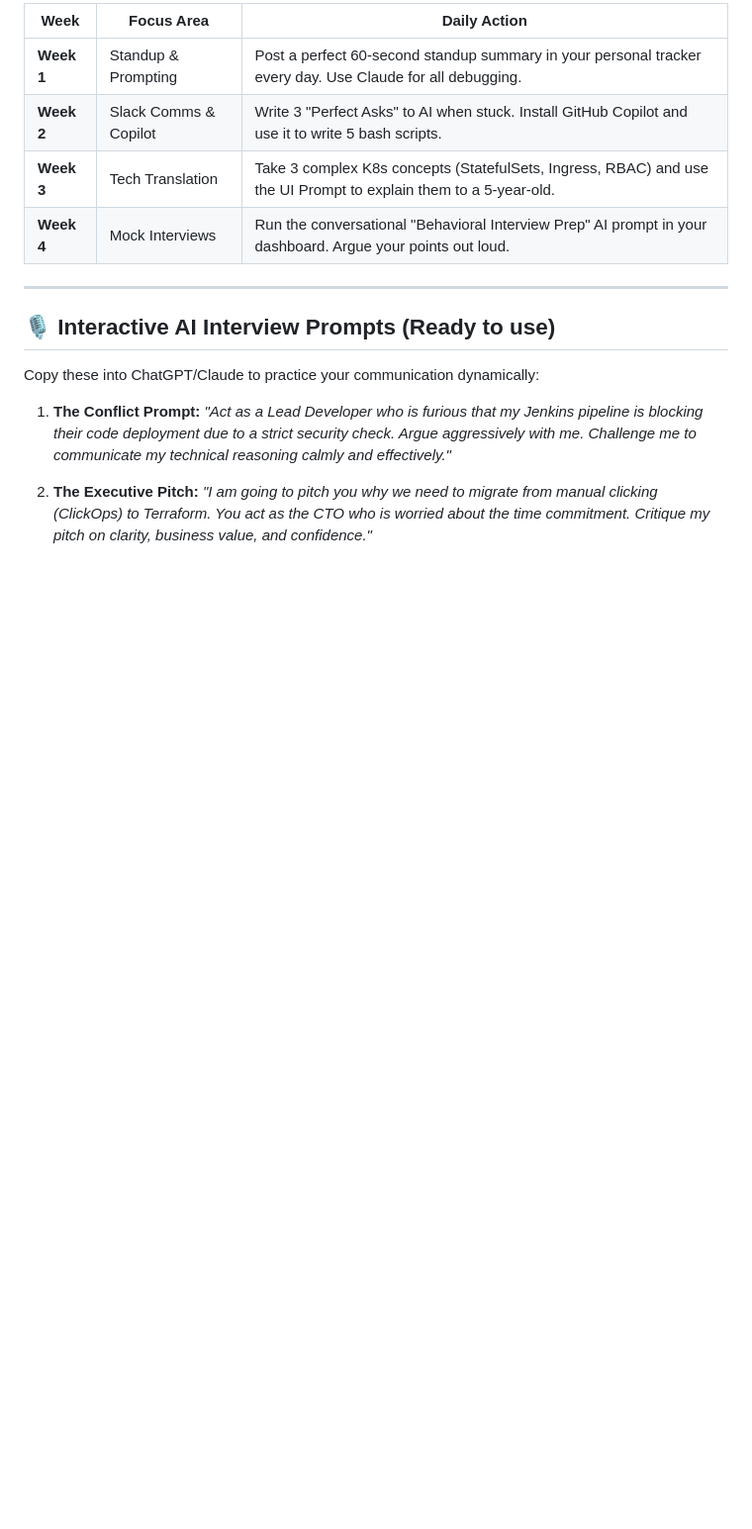
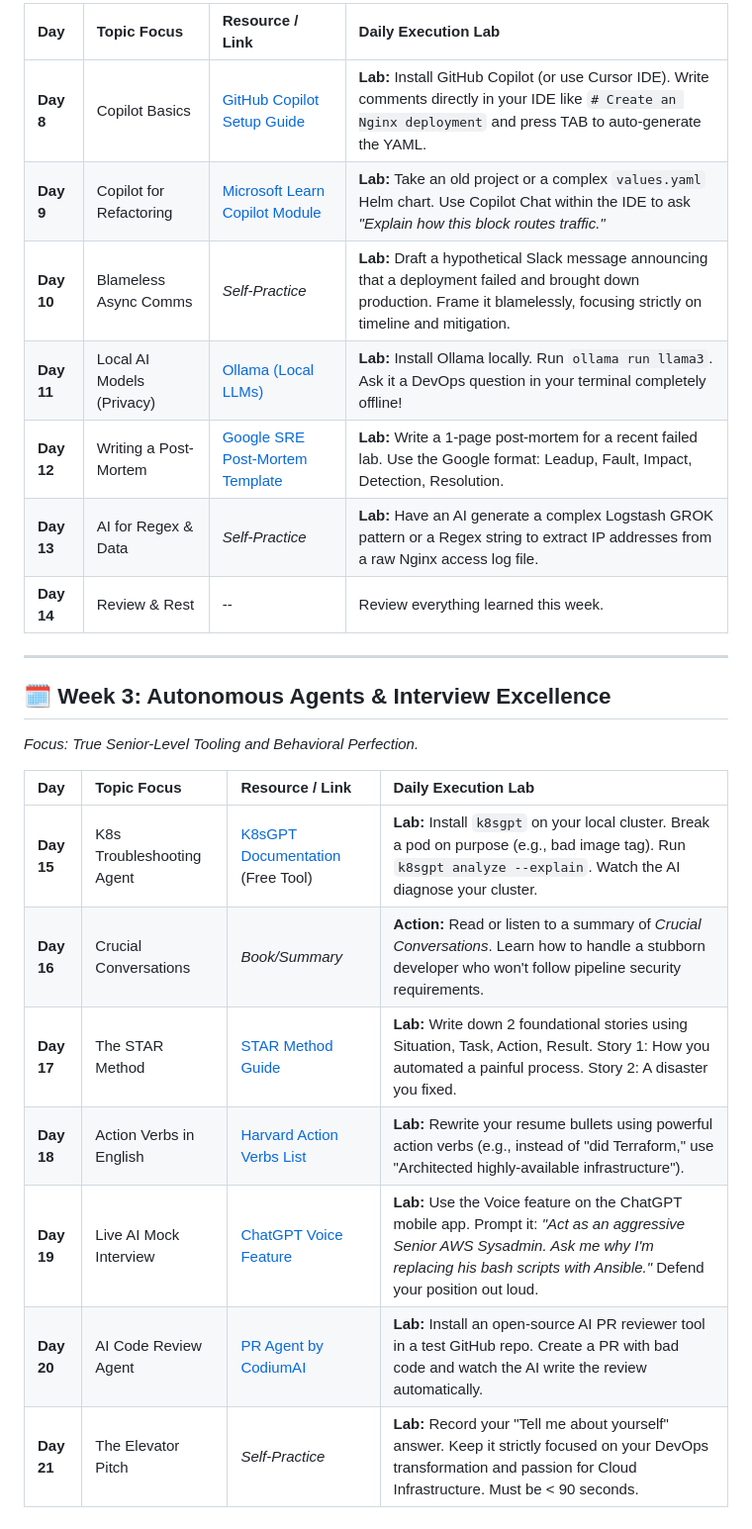
Before and after one commit to imranshs08/job, a Markdown page: 09-AI-Skills-Guide/02-Comm-and-AI-Upskill-Plan.md, the part around one of its changes. Shown at 99% size. Drawn GitHub-style; blank space fills up the shorter version.

```diff
--- a/09-AI-Skills-Guide/02-Comm-and-AI-Upskill-Plan.md
+++ b/09-AI-Skills-Guide/02-Comm-and-AI-Upskill-Plan.md
@@ -62,17 +39,26 @@ To build the muscle memory, dedicate **15 minutes a day** to this routine:
 
-| Week | Focus Area | Daily Action |
-|------|------------|--------------|
-| **Week 1** | Standup & Prompting | Post a perfect 60-second standup summary in your personal tracker every day. Use Claude for all debugging. |
-| **Week 2** | Slack Comms & Copilot | Write 3 "Perfect Asks" to AI when stuck. Install GitHub Copilot and use it to write 5 bash scripts. |
-| **Week 3** | Tech Translation | Take 3 complex K8s concepts (StatefulSets, Ingress, RBAC) and use the UI Prompt to explain them to a 5-year-old. |
-| **Week 4** | Mock Interviews | Run the conversational "Behavioral Interview Prep" AI prompt in your dashboard. Argue your points out loud. |
+| Day | Topic Focus | Resource / Link | Daily Execution Lab |
+|:---|:---|:---|:---|
+| **Day 8** | Copilot Basics | [GitHub Copilot Setup Guide](https://docs.github.com/en/copilot/getting-started-with-github-copilot) | **Lab:** Install GitHub Copilot (or use Cursor IDE). Write comments directly in your IDE like `# Create an Nginx deployment` and press TAB to auto-generate the YAML. |
+| **Day 9** | Copilot for Refactoring | [Microsoft Learn Copilot Module](https://learn.microsoft.com/en-us/training/paths/copilot/) | **Lab:** Take an old project or a complex `values.yaml` Helm chart. Use Copilot Chat within the IDE to ask *"Explain how this block routes traffic."* |
+| **Day 10** | Blameless Async Comms | *Self-Practice* | **Lab:** Draft a hypothetical Slack message announcing that a deployment failed and brought down production. Frame it blamelessly, focusing strictly on timeline and mitigation. |
+| **Day 11** | Local AI Models (Privacy) | [Ollama (Local LLMs)](https://ollama.com/) | **Lab:** Install Ollama locally. Run `ollama run llama3`. Ask it a DevOps question in your terminal completely offline! |
+| **Day 12** | Writing a Post-Mortem | [Google SRE Post-Mortem Template](https://sre.google/sre-book/postmortem-culture/) | **Lab:** Write a 1-page post-mortem for a recent failed lab. Use the Google format: Leadup, Fault, Impact, Detection, Resolution. |
+| **Day 13** | AI for Regex & Data | *Self-Practice* | **Lab:** Have an AI generate a complex Logstash GROK pattern or a Regex string to extract IP addresses from a raw Nginx access log file. |
+| **Day 14** | Review & Rest | -- | Review everything learned this week. |
 
 ---
 
-## 🎙️ Interactive AI Interview Prompts (Ready to use)
+## 🗓️ Week 3: Autonomous Agents & Interview Excellence
 
-Copy these into ChatGPT/Claude to practice your communication dynamically:
+*Focus: True Senior-Level Tooling and Behavioral Perfection.*
 
-1. **The Conflict Prompt:** *"Act as a Lead Developer who is furious that my Jenkins pipeline is blocking their code deployment due to a strict security check. Argue aggressively with me. Challenge me to communicate my technical reasoning calmly and effectively."*
-
-2. **The Executive Pitch:** *"I am going to pitch you why we need to migrate from manual clicking (ClickOps) to Terraform. You act as the CTO who is worried about the time commitment. Critique my pitch on clarity, business value, and confidence."*
+| Day | Topic Focus | Resource / Link | Daily Execution Lab |
+|:---|:---|:---|:---|
+| **Day 15** | K8s Troubleshooting Agent| [K8sGPT Documentation](https://k8sgpt.ai/) (Free Tool) | **Lab:** Install `k8sgpt` on your local cluster. Break a pod on purpose (e.g., bad image tag). Run `k8sgpt analyze --explain`. Watch the AI diagnose your cluster. |
+| **Day 16** | Crucial Conversations | *Book/Summary* | **Action:** Read or listen to a summary of *Crucial Conversations*. Learn how to handle a stubborn developer who won't follow pipeline security requirements. |
+| **Day 17** | The STAR Method | [STAR Method Guide](https://capd.mit.edu/resources/the-star-method-for-behavioral-interviews/) | **Lab:** Write down 2 foundational stories using Situation, Task, Action, Result. Story 1: How you automated a painful process. Story 2: A disaster you fixed. |
+| **Day 18** | Action Verbs in English | [Harvard Action Verbs List](https://hls.harvard.edu/dept/opia/job-search-toolkit/action-verbs/) | **Lab:** Rewrite your resume bullets using powerful action verbs (e.g., instead of "did Terraform," use "Architected highly-available infrastructure"). |
+| **Day 19** | Live AI Mock Interview | [ChatGPT Voice Feature](https://openai.com/chatgpt) | **Lab:** Use the Voice feature on the ChatGPT mobile app. Prompt it: *"Act as an aggressive Senior AWS Sysadmin. Ask me why I'm replacing his bash scripts with Ansible."* Defend your position out loud. |
+| **Day 20** | AI Code Review Agent | [PR Agent by CodiumAI](https://github.com/Codium-ai/pr-agent) | **Lab:** Install an open-source AI PR reviewer tool in a test GitHub repo. Create a PR with bad code and watch the AI write the review automatically. |
+| **Day 21** | The Elevator Pitch | *Self-Practice* | **Lab:** Record your "Tell me about yourself" answer. Keep it strictly focused on your DevOps transformation and passion for Cloud Infrastructure. Must be < 90 seconds. |
```
Also changed, not shown: other parts of 09-AI-Skills-Guide/02-Comm-and-AI-Upskill-Plan.md (+23 -46 lines).
